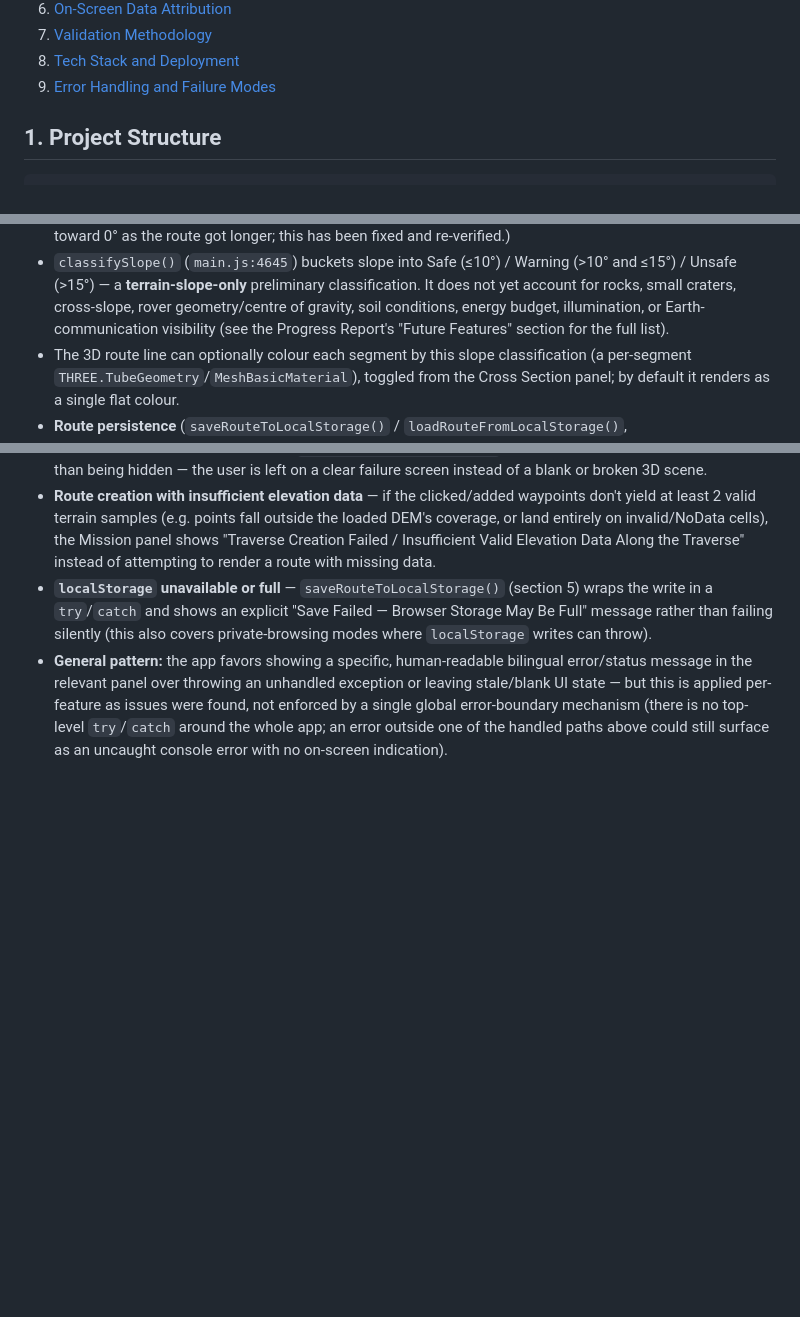
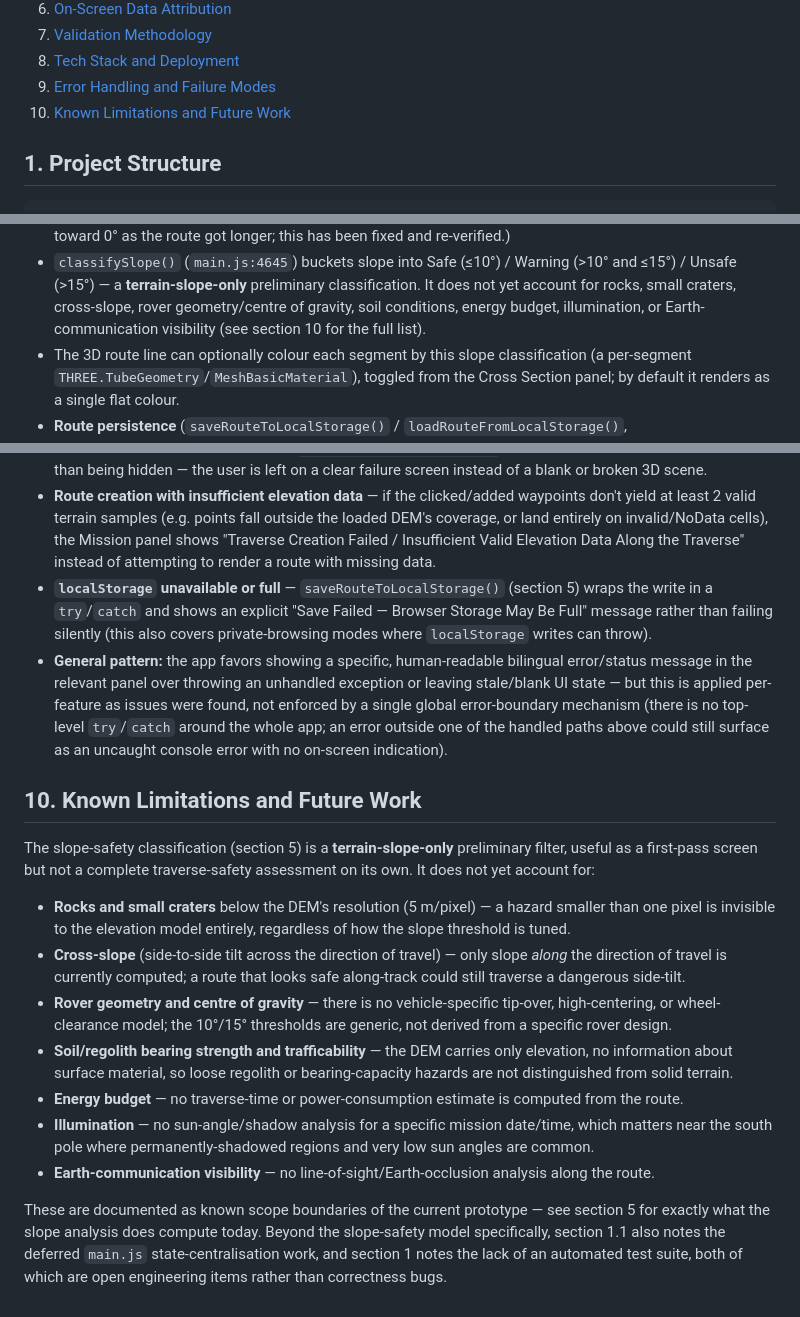
Before and after one commit to jerrywu0507/3D_TERRAIN, a Markdown page: TECHNICAL_OVERVIEW.md, 3 parts joined by grey strips. Rendered like a GitHub page; blank space fills up the shorter version.

Commit message:
docs: 補上第 10 節「Known Limitations and Future Work」，修正指向不存在文件的死連結
Co-Authored-By: Claude Sonnet 5 <noreply@anthropic.com>

```diff
--- a/TECHNICAL_OVERVIEW.md
+++ b/TECHNICAL_OVERVIEW.md
@@ -21,6 +21,7 @@ src/main.js` before citing them elsewhere.*
 7. [Validation Methodology](#7-validation-methodology)
 8. [Tech Stack and Deployment](#8-tech-stack-and-deployment)
 9. [Error Handling and Failure Modes](#9-error-handling-and-failure-modes)
+10. [Known Limitations and Future Work](#10-known-limitations-and-future-work)
 
 ## 1. Project Structure
 
@@ -258,7 +259,7 @@ breaks that pattern.
   preliminary classification. It does not yet account for rocks, small
   craters, cross-slope, rover geometry/centre of gravity, soil conditions,
   energy budget, illumination, or Earth-communication visibility (see
-  the Progress Report's "Future Features" section for the full list).
+  section 10 for the full list).
 - The 3D route line can optionally colour each segment by this slope
   classification (a per-segment `THREE.TubeGeometry`/`MeshBasicMaterial`),
   toggled from the Cross Section panel; by default it renders as a single
@@ -371,3 +372,36 @@ adopted, not just reasoned about in the abstract:
   error-boundary mechanism (there is no top-level `try`/`catch` around the
   whole app; an error outside one of the handled paths above could still
   surface as an uncaught console error with no on-screen indication).
+
+## 10. Known Limitations and Future Work
+
+The slope-safety classification (section 5) is a **terrain-slope-only**
+preliminary filter, useful as a first-pass screen but not a complete
+traverse-safety assessment on its own. It does not yet account for:
+
+- **Rocks and small craters** below the DEM's resolution (5 m/pixel) — a
+  hazard smaller than one pixel is invisible to the elevation model
+  entirely, regardless of how the slope threshold is tuned.
+- **Cross-slope** (side-to-side tilt across the direction of travel) — only
+  slope *along* the direction of travel is currently computed; a route that
+  looks safe along-track could still traverse a dangerous side-tilt.
+- **Rover geometry and centre of gravity** — there is no vehicle-specific
+  tip-over, high-centering, or wheel-clearance model; the 10°/15° thresholds
+  are generic, not derived from a specific rover design.
+- **Soil/regolith bearing strength and trafficability** — the DEM carries
+  only elevation, no information about surface material, so loose regolith
+  or bearing-capacity hazards are not distinguished from solid terrain.
+- **Energy budget** — no traverse-time or power-consumption estimate is
+  computed from the route.
+- **Illumination** — no sun-angle/shadow analysis for a specific mission
+  date/time, which matters near the south pole where permanently-shadowed
+  regions and very low sun angles are common.
+- **Earth-communication visibility** — no line-of-sight/Earth-occlusion
+  analysis along the route.
+
+These are documented as known scope boundaries of the current prototype —
+see section 5 for exactly what the slope analysis does compute today. Beyond
+the slope-safety model specifically, section 1.1 also notes the deferred
+`main.js` state-centralisation work, and section 1 notes the lack of an
+automated test suite, both of which are open engineering items rather than
+correctness bugs.
```
